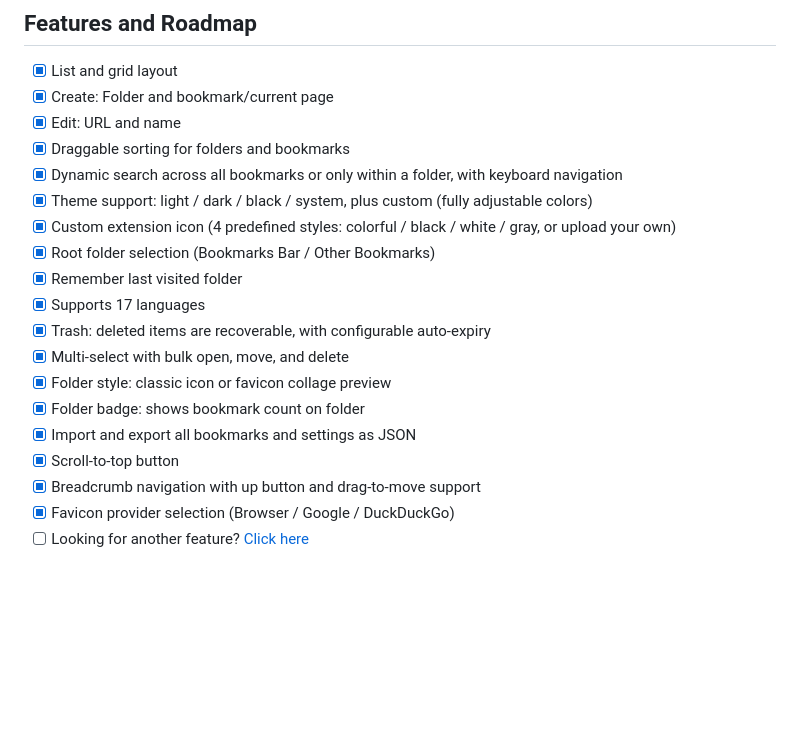
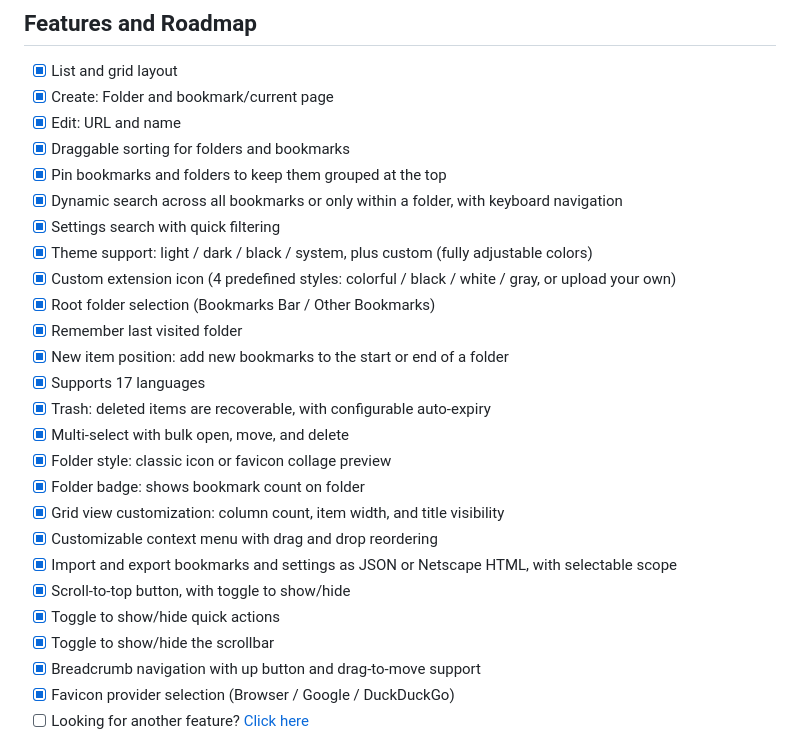
Before and after one commit to bakinazik/markleaf, a Markdown page: README.md, the part around the change. Drawn GitHub-style; blank space fills up the shorter version.

Commit message:
1.4.0: features and roadmap

```diff
--- a/README.md
+++ b/README.md
@@ -33,18 +33,25 @@ Simple and practical bookmark manager.
 - [x] Create: Folder and bookmark/current page
 - [x] Edit: URL and name
 - [x] Draggable sorting for folders and bookmarks
+- [x] Pin bookmarks and folders to keep them grouped at the top
 - [x] Dynamic search across all bookmarks or only within a folder, with keyboard navigation
+- [x] Settings search with quick filtering
 - [x] Theme support: light / dark / black / system, plus custom (fully adjustable colors)
 - [x] Custom extension icon (4 predefined styles: colorful / black / white / gray, or upload your own)
 - [x] Root folder selection (Bookmarks Bar / Other Bookmarks)
 - [x] Remember last visited folder
+- [x] New item position: add new bookmarks to the start or end of a folder
 - [x] Supports 17 languages
 - [x] Trash: deleted items are recoverable, with configurable auto-expiry
 - [x] Multi-select with bulk open, move, and delete
 - [x] Folder style: classic icon or favicon collage preview
 - [x] Folder badge: shows bookmark count on folder
-- [x] Import and export all bookmarks and settings as JSON
-- [x] Scroll-to-top button
+- [x] Grid view customization: column count, item width, and title visibility
+- [x] Customizable context menu with drag and drop reordering
+- [x] Import and export bookmarks and settings as JSON or Netscape HTML, with selectable scope
+- [x] Scroll-to-top button, with toggle to show/hide
+- [x] Toggle to show/hide quick actions
+- [x] Toggle to show/hide the scrollbar
 - [x] Breadcrumb navigation with up button and drag-to-move support
 - [x] Favicon provider selection (Browser / Google / DuckDuckGo)
 - [ ] Looking for another feature? [Click here](https://github.com/bakinazik/markleaf/issues/new)
```
